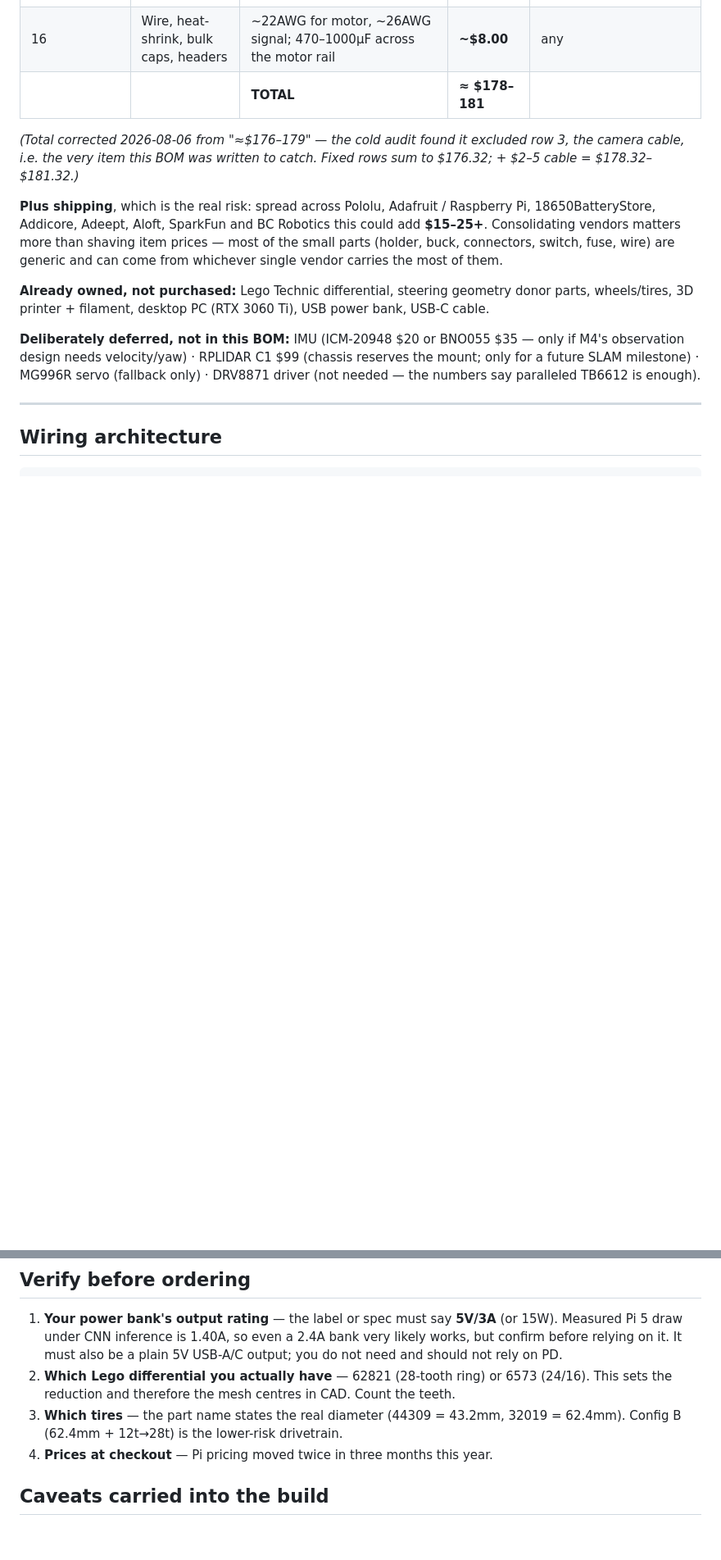
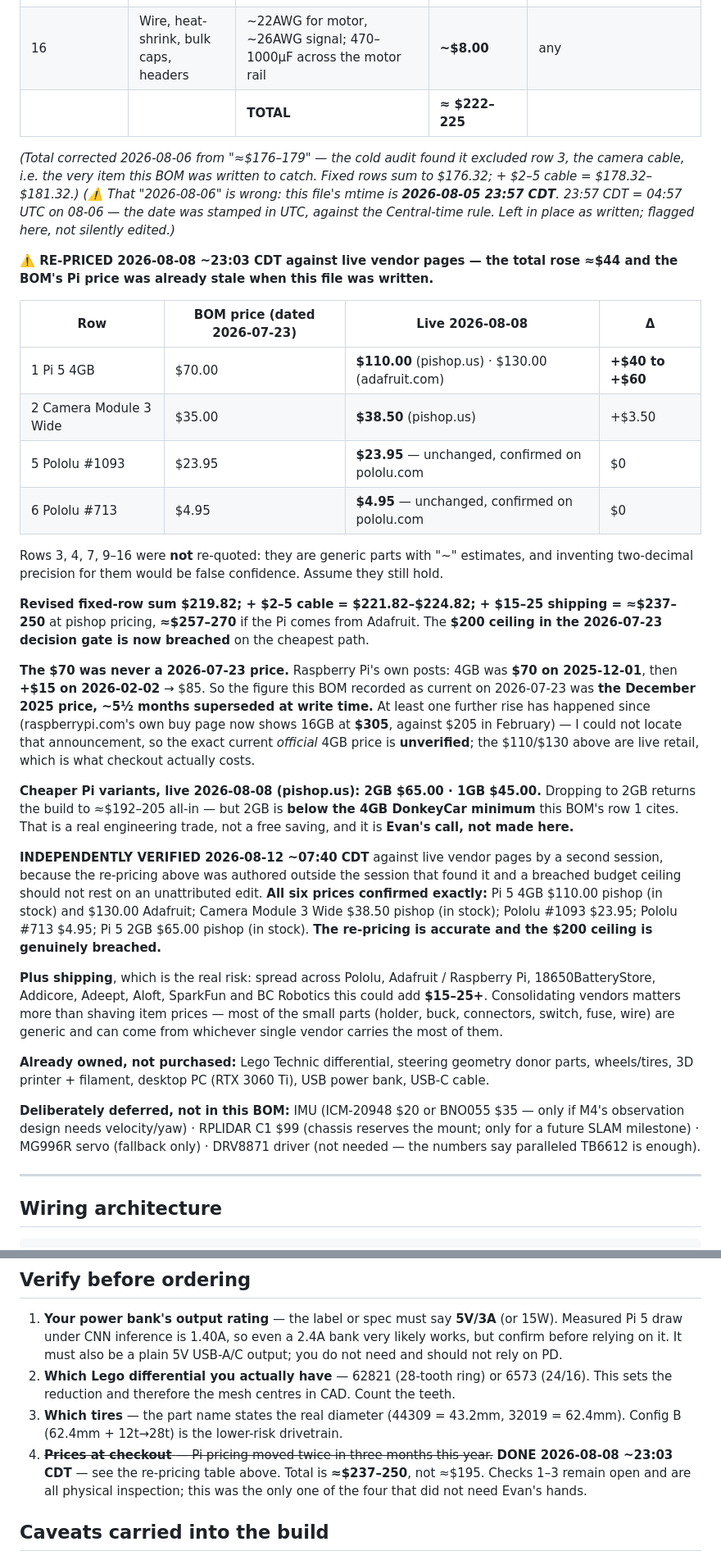
Before and after one commit to Evan-Daruwalla/vision-autonomous-car, a Markdown page: docs/BOM.md, 2 parts joined by grey strips. Shown at 82% size. Rendered like a GitHub page; blank space fills up the shorter version.

Commit message:
BOM re-pricing verified against live vendor pages; the $200 ceiling is genuinely breached
The re-pricing in docs/BOM.md was authored outside the session that found
it, so it was held out of four commits rather than shipped unverified. Evan
asked for it to be checked. All six prices confirmed exactly against live
vendor pages 2026-08-12 ~07:40 CDT:

  Pi 5 4GB      $110.00 pishop.us (in stock) / $130.00 adafruit.com
  Camera Mod 3W  $38.50 pishop.us (in stock)
  Pololu #1093   $23.95 (unchanged)
  Pololu #713     $4.95 (unchanged)
  Pi 5 2GB       $65.00 pishop.us (in stock)  <- the budget lever

The edit is accurate, including its own self-flagged UTC date error on the
2026-08-06 stamp. Total is ~$222-225 before shipping, ~$237-250 with it, so
the $200 ceiling set 2026-07-23 is breached on the cheapest path. The 2GB
variant returns the build to ~$192-205 but sits below the 4GB DonkeyCar
minimum the BOM cites - a real engineering trade, and Evan's call.

Co-Authored-By: Claude Opus 5 <noreply@anthropic.com>

```diff
--- a/docs/BOM.md
+++ b/docs/BOM.md
@@ -34,11 +34,55 @@ split-source power path costs almost nothing.
 | 14 | SPST rocker switch, 10A | Main switch on the motor pack | **$0.75** | sparkfun.com |
 | 15 | Inline ATO/ATC fuse holder + 3A fuse | **Mandatory** — unprotected 18650s can deliver enormous short-circuit current | **~$2.15** | bc-robotics.com |
 | 16 | Wire, heat-shrink, bulk caps, headers | ~22AWG for motor, ~26AWG signal; 470–1000µF across the motor rail | **~$8.00** | any |
-| | | **TOTAL** | **≈ $178–181** | |
+| | | **TOTAL** | **≈ $222–225** | |
 
 *(Total corrected 2026-08-06 from "≈$176–179" — the cold audit found it
 excluded row 3, the camera cable, i.e. the very item this BOM was written to
 catch. Fixed rows sum to $176.32; + $2–5 cable = $178.32–$181.32.)*
+*(⚠️ That "2026-08-06" is wrong: this file's mtime is **2026-08-05 23:57 CDT**.
+23:57 CDT = 04:57 UTC on 08-06 — the date was stamped in UTC, against the
+Central-time rule. Left in place as written; flagged here, not silently edited.)*
+
+**⚠️ RE-PRICED 2026-08-08 ~23:03 CDT against live vendor pages — the total rose
+≈$44 and the BOM's Pi price was already stale when this file was written.**
+
+| Row | BOM price (dated 2026-07-23) | Live 2026-08-08 | Δ |
+|---|---|---|---|
+| 1 Pi 5 4GB | $70.00 | **$110.00** (pishop.us) · $130.00 (adafruit.com) | **+$40 to +$60** |
+| 2 Camera Module 3 Wide | $35.00 | **$38.50** (pishop.us) | +$3.50 |
+| 5 Pololu #1093 | $23.95 | **$23.95** — unchanged, confirmed on pololu.com | $0 |
+| 6 Pololu #713 | $4.95 | **$4.95** — unchanged, confirmed on pololu.com | $0 |
+
+Rows 3, 4, 7, 9–16 were **not** re-quoted: they are generic parts with "~"
+estimates, and inventing two-decimal precision for them would be false
+confidence. Assume they still hold.
+
+**Revised fixed-row sum $219.82; + $2–5 cable = $221.82–$224.82; + $15–25
+shipping = ≈$237–250** at pishop pricing, **≈$257–270** if the Pi comes from
+Adafruit. The **$200 ceiling in the 2026-07-23 decision gate is now breached**
+on the cheapest path.
+
+**The $70 was never a 2026-07-23 price.** Raspberry Pi's own posts:
+4GB was **$70 on 2025-12-01**, then **+$15 on 2026-02-02** → $85. So the figure
+this BOM recorded as current on 2026-07-23 was **the December 2025 price, ~5½
+months superseded at write time.** At least one further rise has happened since
+(raspberrypi.com's own buy page now shows 16GB at **$305**, against $205 in
+February) — I could not locate that announcement, so the exact current *official*
+4GB price is **unverified**; the $110/$130 above are live retail, which is what
+checkout actually costs.
+
+**Cheaper Pi variants, live 2026-08-08 (pishop.us): 2GB $65.00 · 1GB $45.00.**
+Dropping to 2GB returns the build to ≈$192–205 all-in — but 2GB is **below the
+4GB DonkeyCar minimum** this BOM's row 1 cites. That is a real engineering
+trade, not a free saving, and it is **Evan's call, not made here.**
+
+**INDEPENDENTLY VERIFIED 2026-08-12 ~07:40 CDT** against live vendor pages by
+a second session, because the re-pricing above was authored outside the session
+that found it and a breached budget ceiling should not rest on an unattributed
+edit. **All six prices confirmed exactly:** Pi 5 4GB $110.00 pishop (in stock)
+and $130.00 Adafruit; Camera Module 3 Wide $38.50 pishop (in stock); Pololu
+#1093 $23.95; Pololu #713 $4.95; Pi 5 2GB $65.00 pishop (in stock). **The
+re-pricing is accurate and the $200 ceiling is genuinely breached.**
 
 **Plus shipping**, which is the real risk: spread across Pololu, Adafruit /
 Raspberry Pi, 18650BatteryStore, Addicore, Adeept, Aloft, SparkFun and BC
@@ -93,7 +137,10 @@ with the SD card mounted. The split is structural, not stylistic.
    CAD. Count the teeth.
 3. **Which tires** — the part name states the real diameter (44309 = 43.2mm,
    32019 = 62.4mm). Config B (62.4mm + 12t→28t) is the lower-risk drivetrain.
-4. **Prices at checkout** — Pi pricing moved twice in three months this year.
+4. ~~**Prices at checkout** — Pi pricing moved twice in three months this year.~~
+   **DONE 2026-08-08 ~23:03 CDT** — see the re-pricing table above. Total is
+   **≈$237–250**, not ≈$195. Checks 1–3 remain open and are all physical
+   inspection; this was the only one of the four that did not need Evan's hands.
 
 ## Caveats carried into the build
 
```
Also changed, not shown: other parts of docs/BOM.md (+2 -2 lines).
